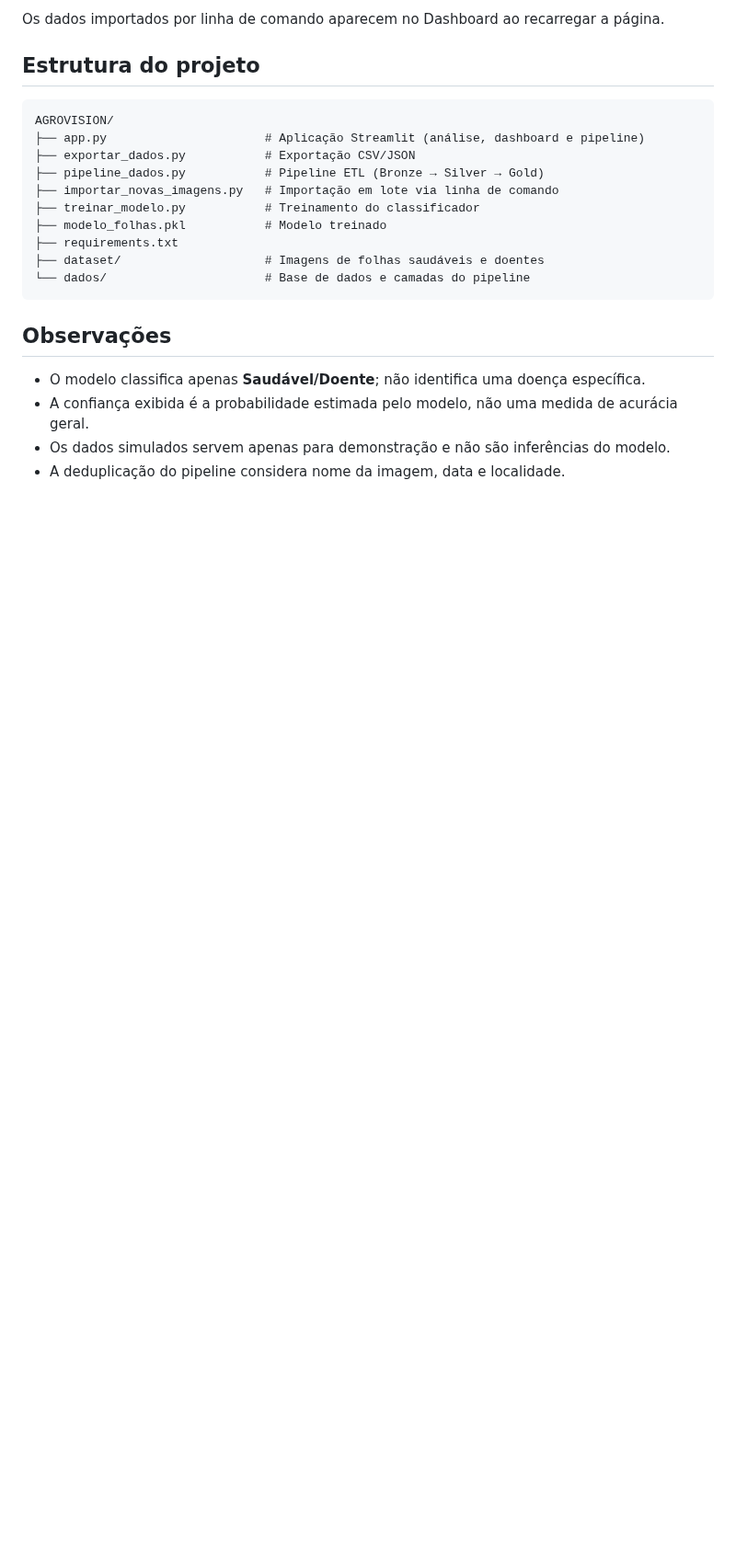
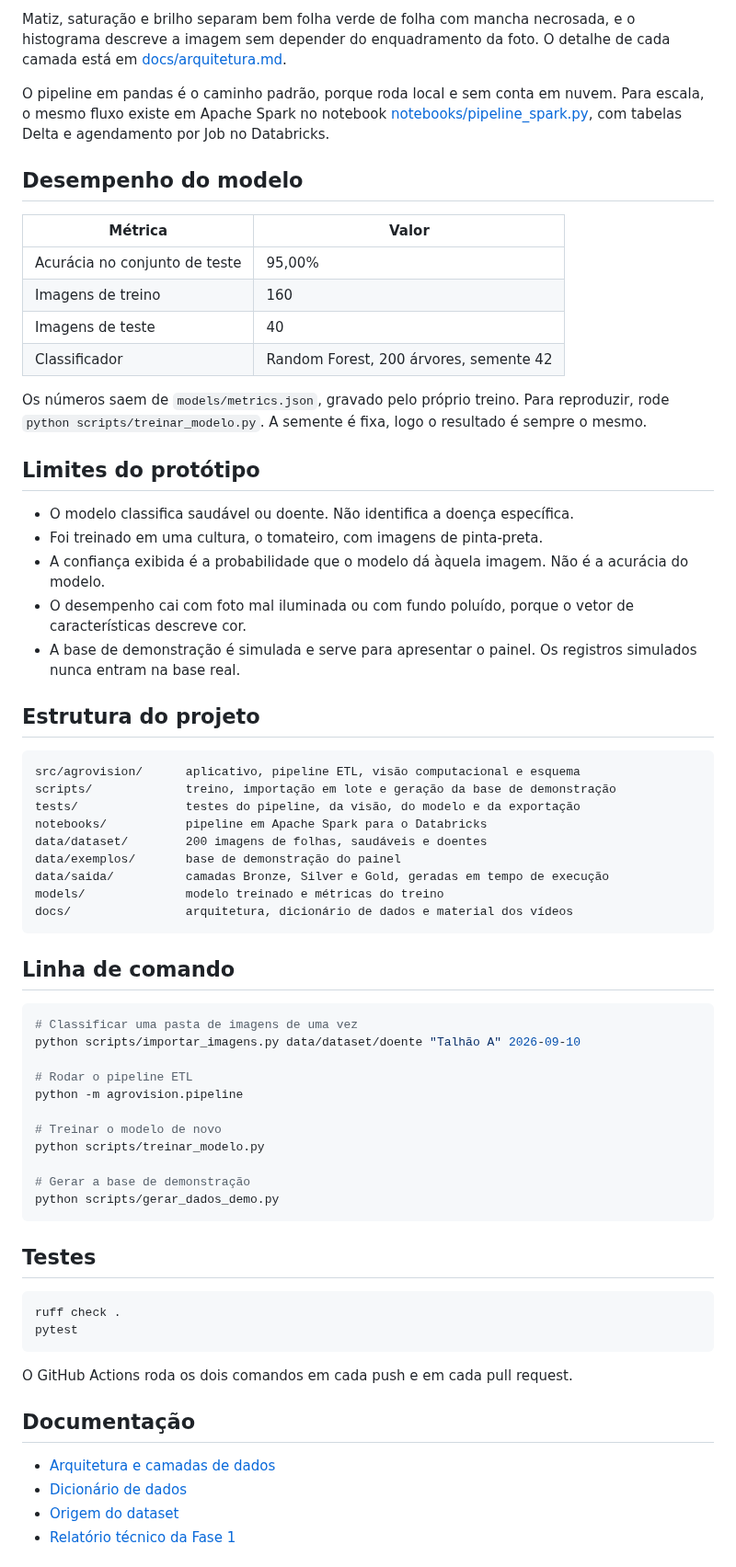
Before and after one commit to Grupo-B-ES-FIAP/agrovision, a Markdown page: README.md, the part around one of its changes. Shown at 92% size. GitHub-like rendering; blank space fills up the shorter version.

````diff
--- a/README.md
+++ b/README.md
@@ -70,25 +72,81 @@ python pipeline_dados.py
 ```
 
-Os dados importados por linha de comando aparecem no Dashboard ao recarregar a página.
+Matiz, saturação e brilho separam bem folha verde de folha com mancha
+necrosada, e o histograma descreve a imagem sem depender do enquadramento da
+foto. O detalhe de cada camada está em [docs/arquitetura.md](docs/arquitetura.md).
+
+O pipeline em pandas é o caminho padrão, porque roda local e sem conta em
+nuvem. Para escala, o mesmo fluxo existe em Apache Spark no notebook
+[notebooks/pipeline_spark.py](notebooks/pipeline_spark.py), com tabelas Delta e
+agendamento por Job no Databricks.
+
+## Desempenho do modelo
+
+| Métrica | Valor |
+|---|---|
+| Acurácia no conjunto de teste | 95,00% |
+| Imagens de treino | 160 |
+| Imagens de teste | 40 |
+| Classificador | Random Forest, 200 árvores, semente 42 |
+
+Os números saem de `models/metrics.json`, gravado pelo próprio treino. Para
+reproduzir, rode `python scripts/treinar_modelo.py`. A semente é fixa, logo o
+resultado é sempre o mesmo.
+
+## Limites do protótipo
+
+- O modelo classifica saudável ou doente. Não identifica a doença específica.
+- Foi treinado em uma cultura, o tomateiro, com imagens de pinta-preta.
+- A confiança exibida é a probabilidade que o modelo dá àquela imagem. Não é a
+  acurácia do modelo.
+- O desempenho cai com foto mal iluminada ou com fundo poluído, porque o vetor
+  de características descreve cor.
+- A base de demonstração é simulada e serve para apresentar o painel. Os
+  registros simulados nunca entram na base real.
 
 ## Estrutura do projeto
 
 ```
-AGROVISION/
-├── app.py                      # Aplicação Streamlit (análise, dashboard e pipeline)
-├── exportar_dados.py           # Exportação CSV/JSON
-├── pipeline_dados.py           # Pipeline ETL (Bronze → Silver → Gold)
-├── importar_novas_imagens.py   # Importação em lote via linha de comando
-├── treinar_modelo.py           # Treinamento do classificador
-├── modelo_folhas.pkl           # Modelo treinado
-├── requirements.txt
-├── dataset/                    # Imagens de folhas saudáveis e doentes
-└── dados/                      # Base de dados e camadas do pipeline
+src/agrovision/      aplicativo, pipeline ETL, visão computacional e esquema
+scripts/             treino, importação em lote e geração da base de demonstração
+tests/               testes do pipeline, da visão, do modelo e da exportação
+notebooks/           pipeline em Apache Spark para o Databricks
+data/dataset/        200 imagens de folhas, saudáveis e doentes
+data/exemplos/       base de demonstração do painel
+data/saida/          camadas Bronze, Silver e Gold, geradas em tempo de execução
+models/              modelo treinado e métricas do treino
+docs/                arquitetura, dicionário de dados e material dos vídeos
 ```
 
-## Observações
+## Linha de comando
 
-- O modelo classifica apenas **Saudável/Doente**; não identifica uma doença específica.
-- A confiança exibida é a probabilidade estimada pelo modelo, não uma medida de acurácia geral.
-- Os dados simulados servem apenas para demonstração e não são inferências do modelo.
-- A deduplicação do pipeline considera nome da imagem, data e localidade.
+```bash
+# Classificar uma pasta de imagens de uma vez
+python scripts/importar_imagens.py data/dataset/doente "Talhão A" 2026-09-10
+
+# Rodar o pipeline ETL
+python -m agrovision.pipeline
+
+# Treinar o modelo de novo
+python scripts/treinar_modelo.py
+
+# Gerar a base de demonstração
+python scripts/gerar_dados_demo.py
+```
+
+## Testes
+
+```bash
+ruff check .
+pytest
+```
+
+O GitHub Actions roda os dois comandos em cada push e em cada pull request.
+
+## Documentação
+
+- [Arquitetura e camadas de dados](docs/arquitetura.md)
+- [Dicionário de dados](docs/dicionario-de-dados.md)
+- [Origem do dataset](data/README.md)
+- [Relatório técnico da Fase 1](docs/relatorio-tecnico-fase1.pdf)
+
````
Also changed, not shown: other parts of README.md (+71 -55 lines), data/README.md (added, +43 -0 lines), docs/arquitetura.md (added, +165 -0 lines), docs/dicionario-de-dados.md (added, +134 -0 lines), docs/img/evolucao-por-dia.jpg (added), docs/img/painel.jpg (added), 3 other files.
